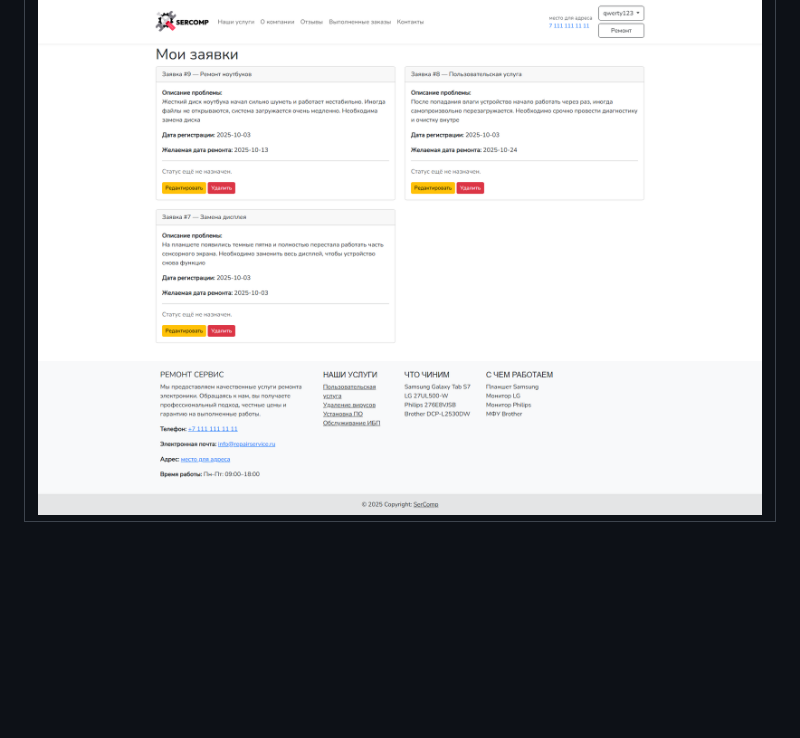
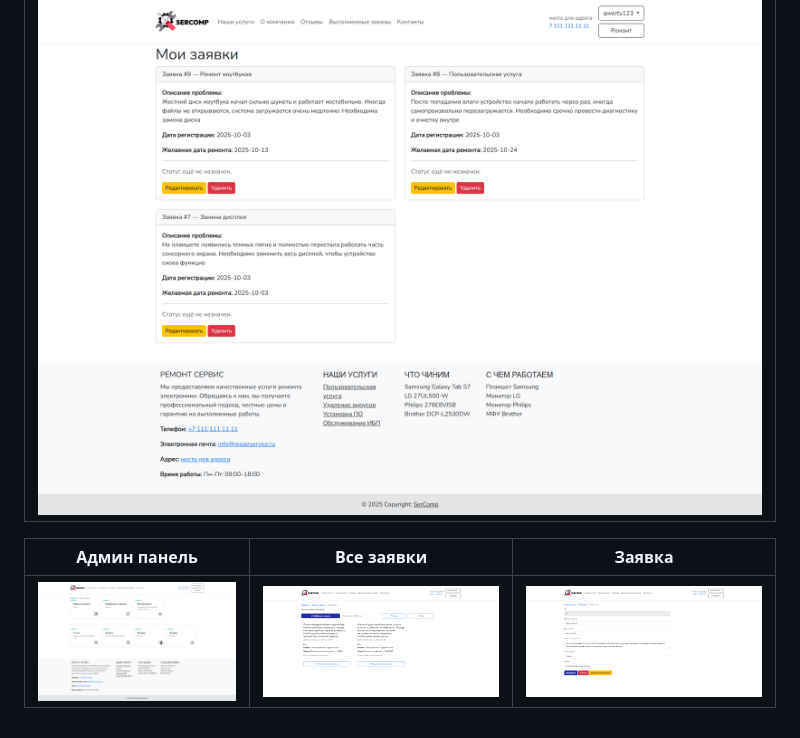
Before and after one commit to ahkaz-dev/sercomp-system, a Markdown page: README.md, the part around the change. Drawn GitHub-style; pictures changed too: static/img/screens/admin.png (added), static/img/screens/all-requests.png (added), static/img/screens/request.png (added); blank space fills up the shorter version.

Commit message:
Исправление админ панели. Скриншоты остальных страниц

```diff
--- a/README.md
+++ b/README.md
@@ -67,3 +67,7 @@ sercomp/
 | Мои заявки |
 |-----------------|
 |  ![Мои заявки](https://raw.githubusercontent.com/ahkaz-dev/sercomp-system/main/static/img/screens/my-request.png) |
+
+| Админ панель | Все заявки | Заявка |
+|-----------------|----------------|----------------|
+| ![Админ панель](https://raw.githubusercontent.com/ahkaz-dev/sercomp-system/main/static/img/screens/admin.png) | ![Все заявки](https://raw.githubusercontent.com/ahkaz-dev/sercomp-system/main/static/img/screens/all-requests.png) | ![Заявка](https://raw.githubusercontent.com/ahkaz-dev/sercomp-system/main/static/img/screens/request.png)
```
Also changed, not shown: 8 other files.
